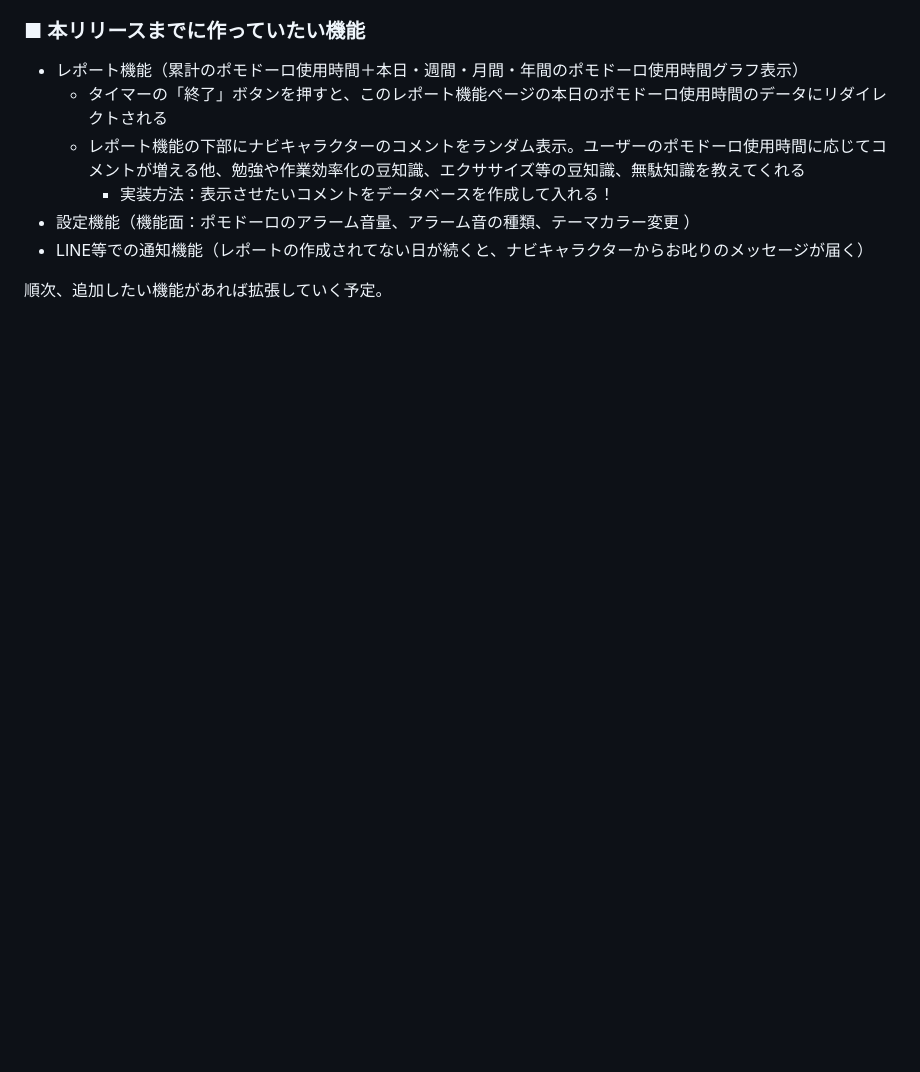
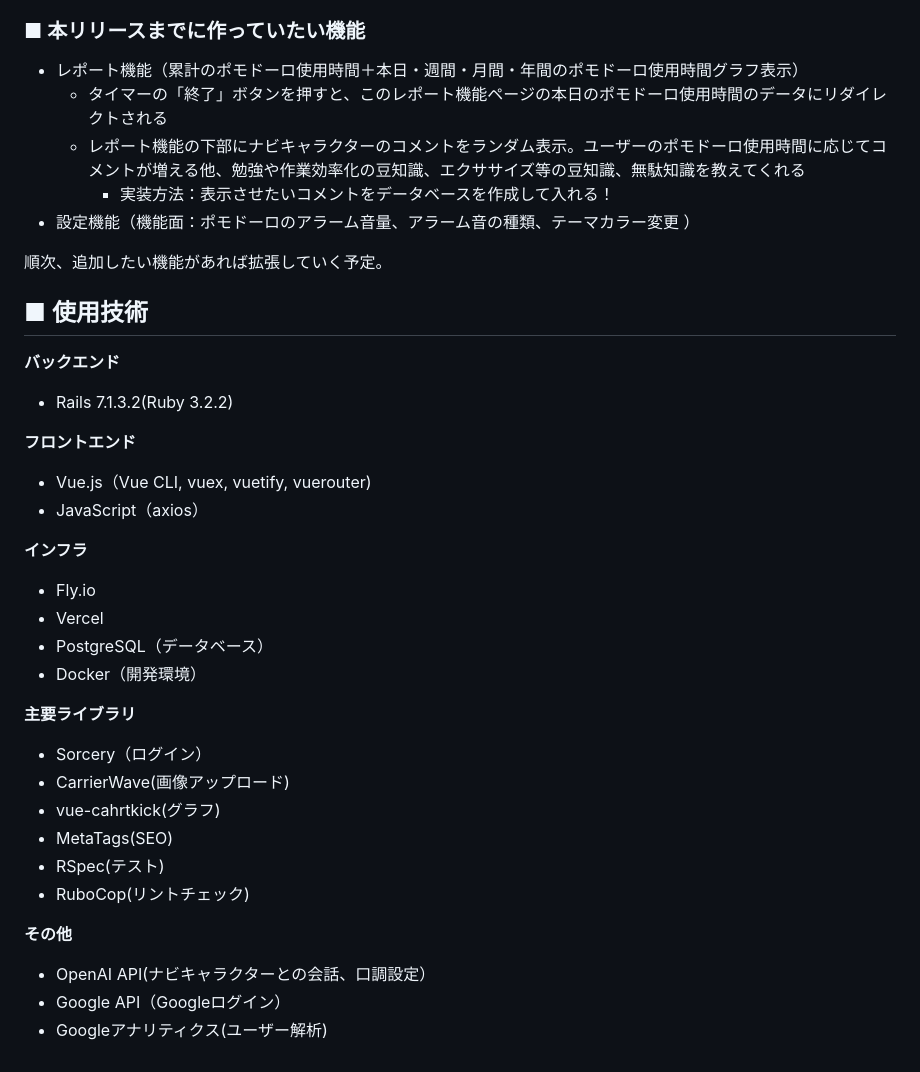
Before and after one commit to finn-raft/PomodoroNavi, a Markdown page: README.md, the part around the change. Rendered like a GitHub page; blank space fills up the shorter version.

```diff
--- a/README.md
+++ b/README.md
@@ -47,6 +47,32 @@
   - レポート機能の下部にナビキャラクターのコメントをランダム表示。ユーザーのポモドーロ使用時間に応じてコメントが増える他、勉強や作業効率化の豆知識、エクササイズ等の豆知識、無駄知識を教えてくれる
     - 実装方法：表示させたいコメントをデータベースを作成して入れる！
 - 設定機能（機能面：ポモドーロのアラーム音量、アラーム音の種類、テーマカラー変更 ）
-- LINE等での通知機能（レポートの作成されてない日が続くと、ナビキャラクターからお叱りのメッセージが届く）
 
 順次、追加したい機能があれば拡張していく予定。
+
+## ■ 使用技術
+**バックエンド**
+- Rails 7.1.3.2(Ruby 3.2.2)
+
+**フロントエンド**
+- Vue.js（Vue CLI, vuex, vuetify, vuerouter)
+- JavaScript（axios）
+
+**インフラ**
+- Fly.io
+- Vercel
+- PostgreSQL（データベース）
+- Docker（開発環境）
+
+**主要ライブラリ**
+- Sorcery（ログイン）
+- CarrierWave(画像アップロード)
+- vue-cahrtkick(グラフ)
+- MetaTags(SEO)
+- RSpec(テスト)
+- RuboCop(リントチェック)
+
+**その他**
+- OpenAI API(ナビキャラクターとの会話、口調設定）
+- Google API（Googleログイン）
+- Googleアナリティクス(ユーザー解析)
```
